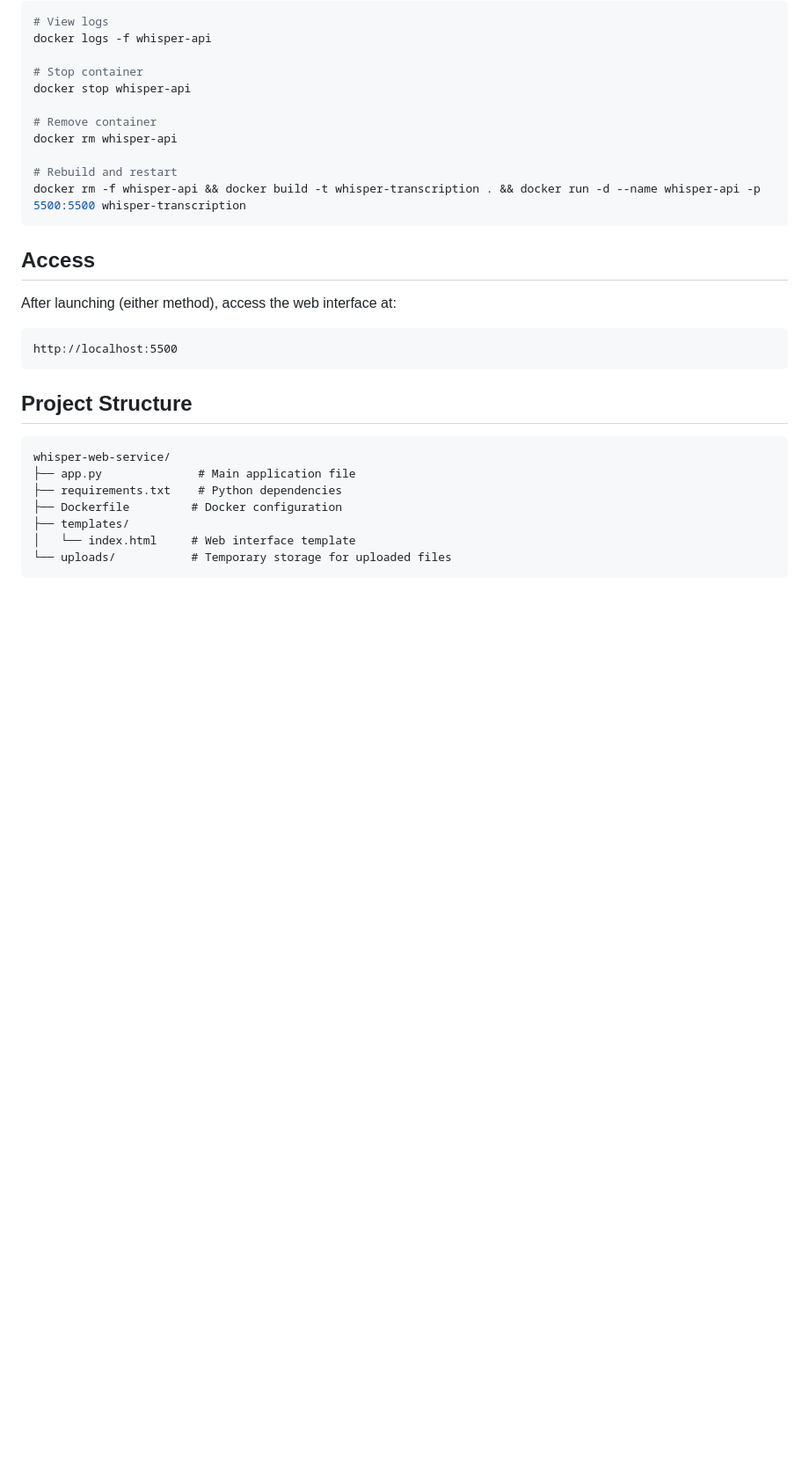
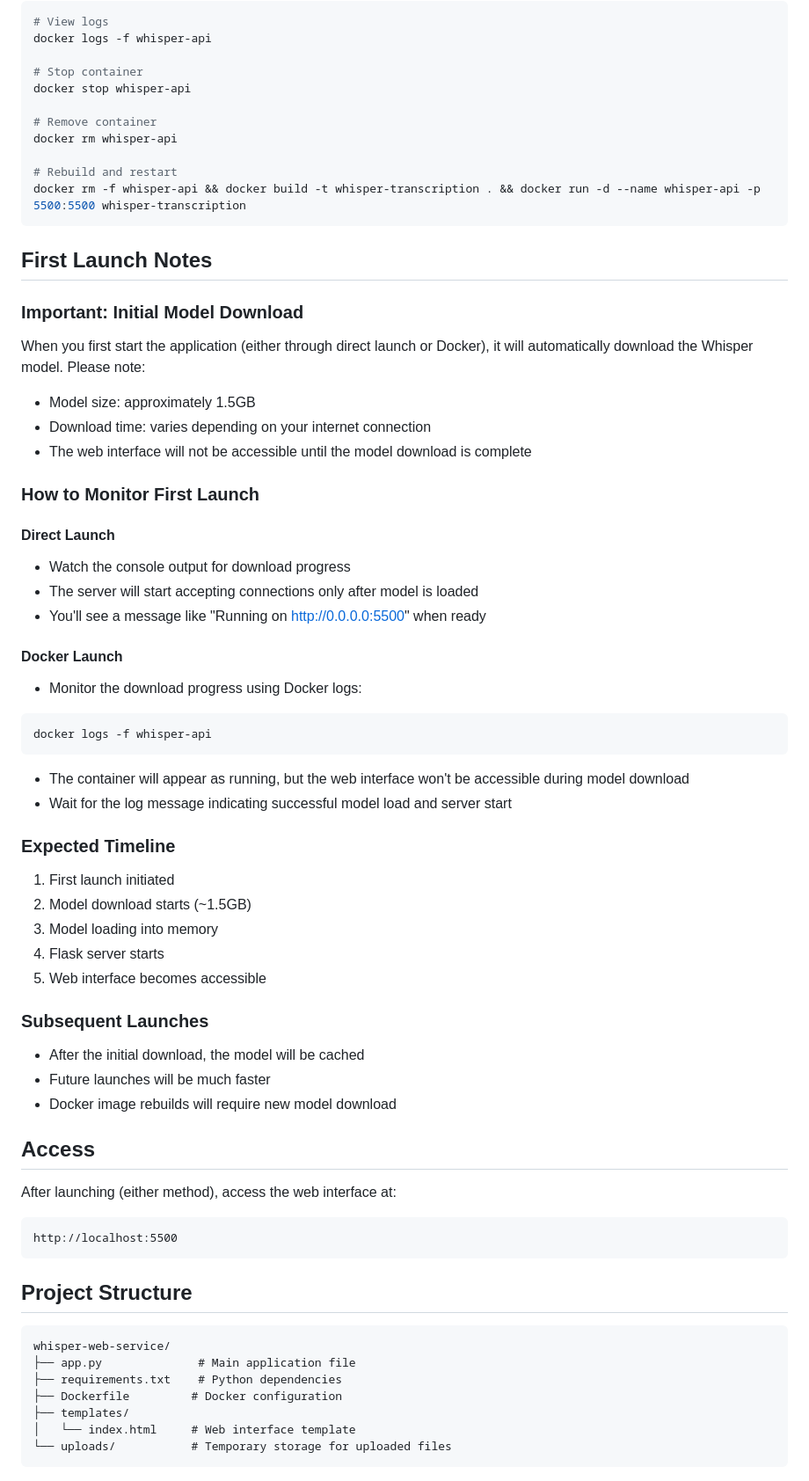
Before and after one commit to maxzhirnov/whisper-rest-api, a Markdown page: README.md, the part around the change. Shown at 88% size. Rendered like a GitHub page; blank space fills up the shorter version.

````diff
--- a/README.md
+++ b/README.md
@@ -85,6 +85,43 @@ docker rm whisper-api
 # Rebuild and restart
 docker rm -f whisper-api && docker build -t whisper-transcription . && docker run -d --name whisper-api -p 5500:5500 whisper-transcription
 ```
+
+## First Launch Notes
+
+### Important: Initial Model Download
+
+When you first start the application (either through direct launch or Docker), it will automatically download the Whisper model. Please note:
+
+- Model size: approximately 1.5GB
+- Download time: varies depending on your internet connection
+- The web interface will not be accessible until the model download is complete
+
+### How to Monitor First Launch
+
+#### Direct Launch
+- Watch the console output for download progress
+- The server will start accepting connections only after model is loaded
+- You'll see a message like "Running on http://0.0.0.0:5500" when ready
+
+#### Docker Launch
+- Monitor the download progress using Docker logs:
+```bash
+docker logs -f whisper-api
+```
+- The container will appear as running, but the web interface won't be accessible during model download
+- Wait for the log message indicating successful model load and server start
+
+### Expected Timeline
+1. First launch initiated
+2. Model download starts (~1.5GB)
+3. Model loading into memory
+4. Flask server starts
+5. Web interface becomes accessible
+
+### Subsequent Launches
+- After the initial download, the model will be cached
+- Future launches will be much faster
+- Docker image rebuilds will require new model download
 
 ## Access
 
````
